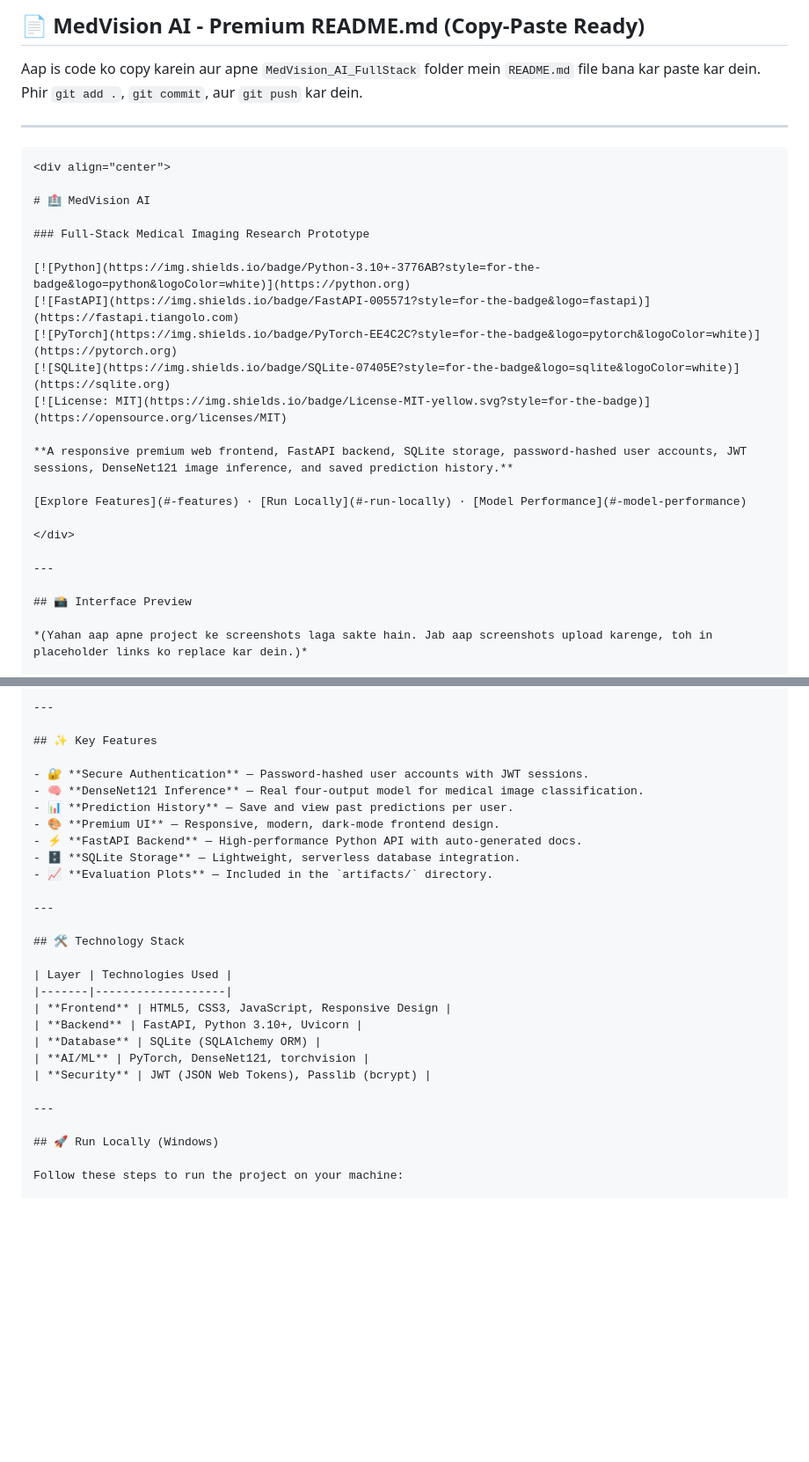
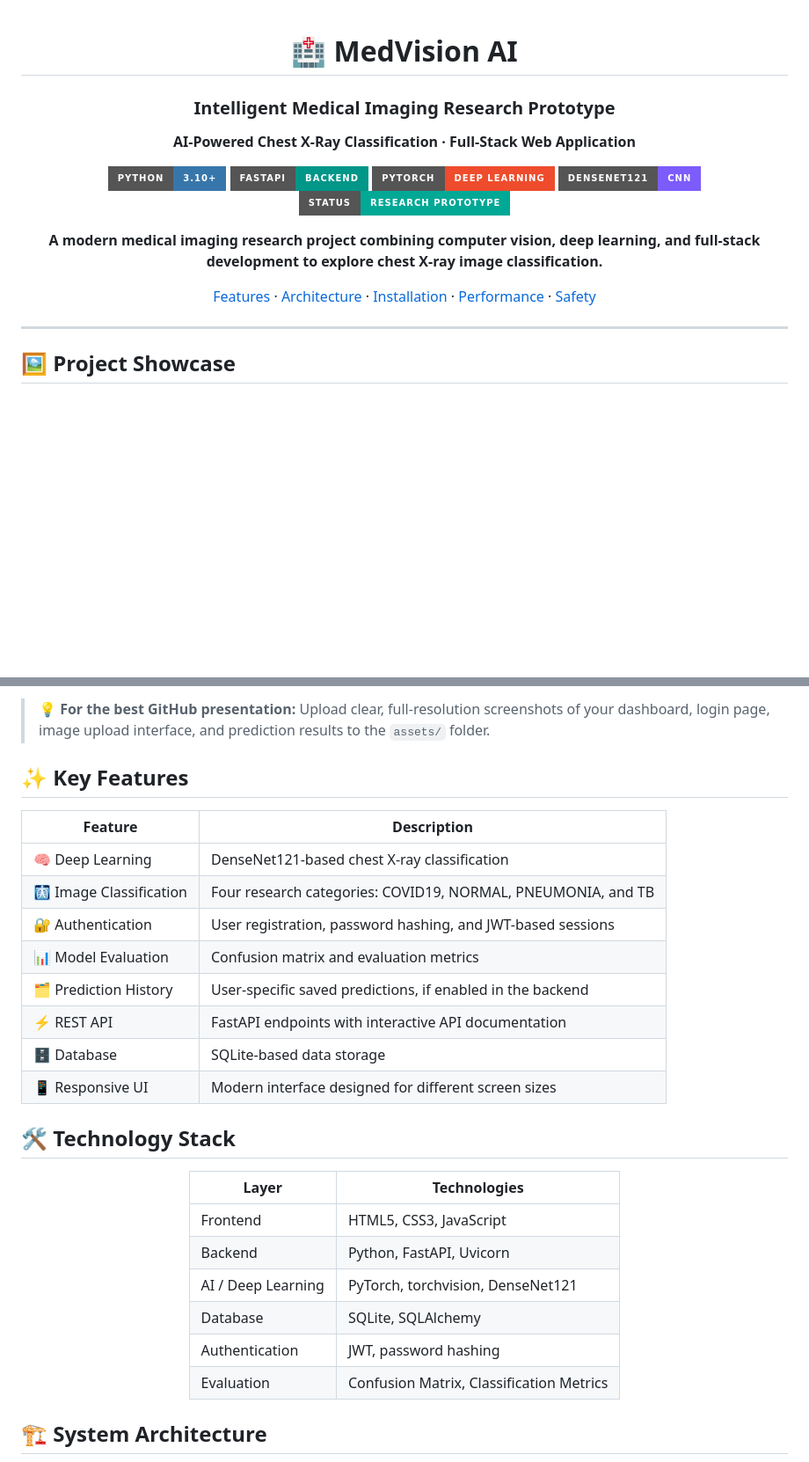
Before and after one commit to sikandarali2344/MedVision-AI-new-version, a Markdown page: README.md, 2 parts joined by grey strips. Shown at 88% size. GitHub-like rendering; badges without logos; blank space fills up the shorter version.

````diff
--- a/README.md
+++ b/README.md
@@ -1,32 +1,26 @@
-## 📄 MedVision AI - Premium README.md (Copy-Paste Ready)
-
-Aap is code ko copy karein aur apne `MedVision_AI_FullStack` folder mein `README.md` file bana kar paste kar dein. Phir `git add .`, `git commit`, aur `git push` kar dein.
-
----
-
-```markdown
-<div align="center">
+ <div align="center">
 
 # 🏥 MedVision AI
+### Intelligent Medical Imaging Research Prototype
 
-### Full-Stack Medical Imaging Research Prototype
+**AI-Powered Chest X-Ray Classification · Full-Stack Web Application**
 
-[![Python](https://img.shields.io/badge/Python-3.10+-3776AB?style=for-the-badge&logo=python&logoColor=white)](https://python.org)
-[![FastAPI](https://img.shields.io/badge/FastAPI-005571?style=for-the-badge&logo=fastapi)](https://fastapi.tiangolo.com)
-[![PyTorch](https://img.shields.io/badge/PyTorch-EE4C2C?style=for-the-badge&logo=pytorch&logoColor=white)](https://pytorch.org)
-[![SQLite](https://img.shields.io/badge/SQLite-07405E?style=for-the-badge&logo=sqlite&logoColor=white)](https://sqlite.org)
-[![License: MIT](https://img.shields.io/badge/License-MIT-yellow.svg?style=for-the-badge)](https://opensource.org/licenses/MIT)
+<p>
+  <img src="https://img.shields.io/badge/Python-3.10%2B-3776AB?style=for-the-badge&logo=python&logoColor=white" alt="Python"/>
+  <img src="https://img.shields.io/badge/FastAPI-Backend-009688?style=for-the-badge&logo=fastapi&logoColor=white" alt="FastAPI"/>
+  <img src="https://img.shields.io/badge/PyTorch-Deep%20Learning-EE4C2C?style=for-the-badge&logo=pytorch&logoColor=white" alt="PyTorch"/>
+  <img src="https://img.shields.io/badge/DenseNet121-CNN-7C5CFC?style=for-the-badge" alt="DenseNet121"/>
+  <img src="https://img.shields.io/badge/Status-Research%20Prototype-00A896?style=for-the-badge" alt="Project status"/>
+</p>
 
-**A responsive premium web frontend, FastAPI backend, SQLite storage, password-hashed user accounts, JWT sessions, DenseNet121 image inference, and saved prediction history.**
+**A modern medical imaging research project combining computer vision, deep learning, and full-stack development to explore chest X-ray image classification.**
 
-[Explore Features](#-features) · [Run Locally](#-run-locally) · [Model Performance](#-model-performance)
+[Features](#-key-features) · [Architecture](#-system-architecture) · [Installation](#-installation) · [Performance](#-model-performance) · [Safety](#-medical-safety)
 
 </div>
 
 ---
 
-## 📸 Interface Preview
-
-*(Yahan aap apne project ke screenshots laga sakte hain. Jab aap screenshots upload karenge, toh in placeholder links ko replace kar dein.)*
+## 🖼️ Project Showcase
 
 <div align="center">
@@ -34,32 +36,34 @@ Aap is code ko copy karein aur apne `MedVision_AI_FullStack` folder mein `README
 </div>
 
----
+> 💡 **For the best GitHub presentation:** Upload clear, full-resolution screenshots of your dashboard, login page, image upload interface, and prediction results to the `assets/` folder.
 
 ## ✨ Key Features
 
-- 🔐 **Secure Authentication** — Password-hashed user accounts with JWT sessions.
-- 🧠 **DenseNet121 Inference** — Real four-output model for medical image classification.
-- 📊 **Prediction History** — Save and view past predictions per user.
-- 🎨 **Premium UI** — Responsive, modern, dark-mode frontend design.
-- ⚡ **FastAPI Backend** — High-performance Python API with auto-generated docs.
-- 🗄️ **SQLite Storage** — Lightweight, serverless database integration.
-- 📈 **Evaluation Plots** — Included in the `artifacts/` directory.
-
----
+| Feature | Description |
+|---|---|
+| 🧠 Deep Learning | DenseNet121-based chest X-ray classification |
+| 🩻 Image Classification | Four research categories: COVID19, NORMAL, PNEUMONIA, and TB |
+| 🔐 Authentication | User registration, password hashing, and JWT-based sessions |
+| 📊 Model Evaluation | Confusion matrix and evaluation metrics |
+| 🗂️ Prediction History | User-specific saved predictions, if enabled in the backend |
+| ⚡ REST API | FastAPI endpoints with interactive API documentation |
+| 🗄️ Database | SQLite-based data storage |
+| 📱 Responsive UI | Modern interface designed for different screen sizes |
 
 ## 🛠️ Technology Stack
 
-| Layer | Technologies Used |
-|-------|-------------------|
-| **Frontend** | HTML5, CSS3, JavaScript, Responsive Design |
-| **Backend** | FastAPI, Python 3.10+, Uvicorn |
-| **Database** | SQLite (SQLAlchemy ORM) |
-| **AI/ML** | PyTorch, DenseNet121, torchvision |
-| **Security** | JWT (JSON Web Tokens), Passlib (bcrypt) |
+<div align="center">
 
----
+| Layer | Technologies |
+|---|---|
+| Frontend | HTML5, CSS3, JavaScript |
+| Backend | Python, FastAPI, Uvicorn |
+| AI / Deep Learning | PyTorch, torchvision, DenseNet121 |
+| Database | SQLite, SQLAlchemy |
+| Authentication | JWT, password hashing |
+| Evaluation | Confusion Matrix, Classification Metrics |
 
-## 🚀 Run Locally (Windows)
+</div>
 
-Follow these steps to run the project on your machine:
+## 🏗️ System Architecture
 
````
Also changed, not shown: other parts of README.md (+156 -70 lines).
